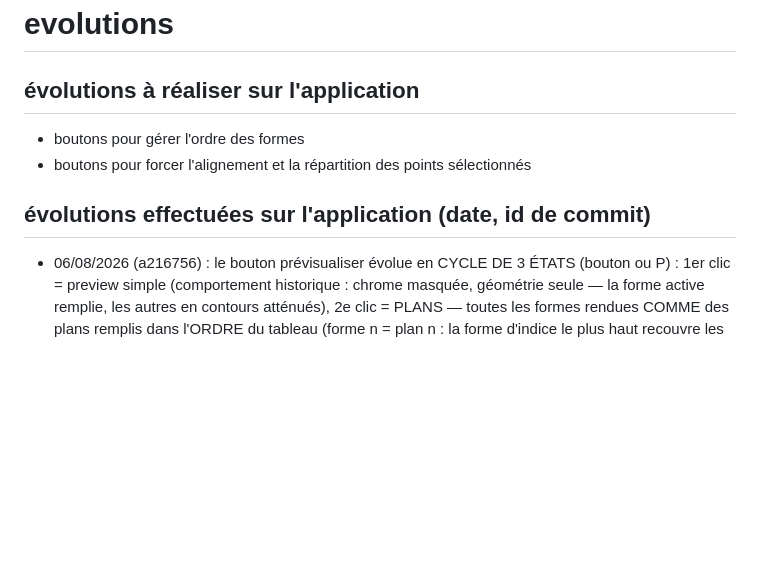
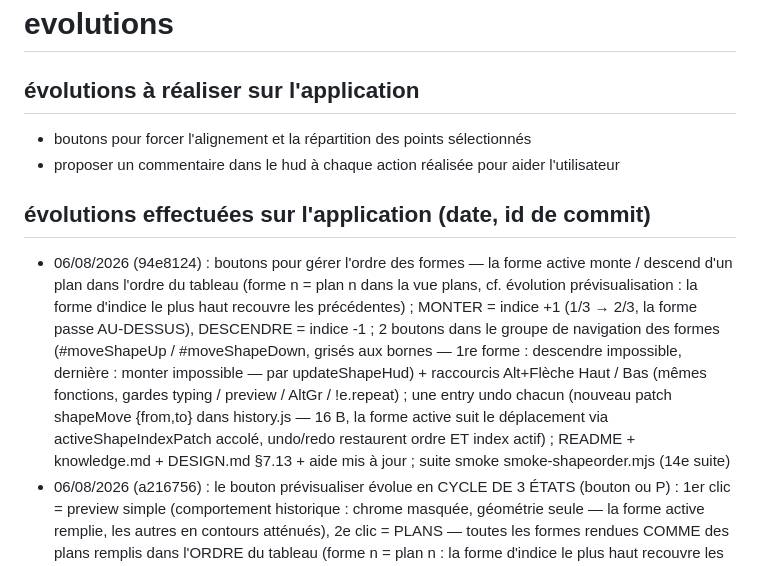
Before and after one commit to herveheritier/vanillajs-meshes-designer, a Markdown page: EVOLUTIONS.md, the part around the change. Drawn GitHub-style; blank space fills up the shorter version.

Commit message:
docs(evolutions): journal - boutons pour gerer l'ordre des formes (monter/descendre) (94e8124)

```diff
--- a/EVOLUTIONS.md
+++ b/EVOLUTIONS.md
@@ -1,8 +1,9 @@
 # evolutions
 ## évolutions à réaliser sur l'application
-- boutons pour gérer l'ordre des formes
 - boutons pour forcer l'alignement et la répartition des points sélectionnés
+- proposer un commentaire dans le hud à chaque action réalisée pour aider l'utilisateur
 ## évolutions effectuées sur l'application (date, id de commit)
+- 06/08/2026 (94e8124) : boutons pour gérer l'ordre des formes — la forme active monte / descend d'un plan dans l'ordre du tableau (forme n = plan n dans la vue plans, cf. évolution prévisualisation : la forme d'indice le plus haut recouvre les précédentes) ; MONTER = indice +1 (1/3 → 2/3, la forme passe AU-DESSUS), DESCENDRE = indice -1 ; 2 boutons dans le groupe de navigation des formes (#moveShapeUp / #moveShapeDown, grisés aux bornes — 1re forme : descendre impossible, dernière : monter impossible — par updateShapeHud) + raccourcis Alt+Flèche Haut / Bas (mêmes fonctions, gardes typing / preview / AltGr / !e.repeat) ; une entry undo chacun (nouveau patch shapeMove {from,to} dans history.js — 16 B, la forme active suit le déplacement via activeShapeIndexPatch accolé, undo/redo restaurent ordre ET index actif) ; README + knowledge.md + DESIGN.md §7.13 + aide mis à jour ; suite smoke smoke-shapeorder.mjs (14e suite)
 - 06/08/2026 (a216756) : le bouton prévisualiser évolue en CYCLE DE 3 ÉTATS (bouton ou P) : 1er clic = preview simple (comportement historique : chrome masquée, géométrie seule — la forme active remplie, les autres en contours atténués), 2e clic = PLANS — toutes les formes rendues COMME des plans remplis dans l'ORDRE du tableau (forme n = plan n : la forme d'indice le plus haut recouvre les précédentes là où elles se chevauchent, fills conservés) —, 3e clic = sortie ; en preview, la toolbar est réduite au seul bouton œil flottant (état actif vert preview / ambre + ring inset + libellé « plans » quand le 2e état est actif) pour que le cycle au clic soit possible ; Échap, clic gauche sur le canvas et Ctrl+S sortent DIRECTEMENT de l'un ou l'autre état (exitPreview, pas togglePreview) ; state.previewPlans (sous-état non persisté comme previewMode) ; README + knowledge.md + DESIGN.md §2.6 + aide mis à jour ; suite smoke smoke-preview.mjs couvre le cycle complet (3 clics, P, Échap, clic gauche, zoom molette dans les deux états)
 - 06/08/2026 (6712179) : couper, copier, coller les éléments sélectionnés — presse-papiers INTERNE à l'application (pas navigator.clipboard : format interne {pointList, tris} non transportable par le presse-papiers système et accès fragile sous file://), contenu = points sélectionnés de la forme active + triangles ENTIÈREMENT contenus (fills conservés, ré-indexés en relatif pour le collage) ; 3 boutons dans le groupe sélection (#copy / #cut / #paste, grisés sans sélection / sans contenu via updateClipboardButtons, sync par updateSelectionHud) + raccourcis Ctrl+C / Ctrl+X / Ctrl+V (mêmes fonctions, garde typing pour ne pas casser le collage natif dans les modales, ignorés en preview) ; le collage cible TOUJOURS la forme active, décalé d'un demi-pas de grille par collage (cumul via clipboard.offset : les copies successives se cascadent), la copie collée devient la sélection ; couper = copier + deleteSelectedPoint (une seule sémantique de suppression), couper et coller = une entry undo chacun (replaceShapePatch) ; presse-papiers non persisté (session seule) ; README + knowledge.md + DESIGN.md §7.12 + aide mis à jour ; suite smoke smoke-clipboard.mjs (13e suite)
 - 06/08/2026 (1fbd94b) : enregistrement de la scène par fenêtre de sélection de l'emplacement : cliquer SAVE (ou Ctrl+S) ouvre une fenêtre listant les scènes déjà sauvegardées (du plus récent au plus ancien, clé `meshesDesigner.savedScenes`, 20 max) avec un champ de RENOMMAGE pré-rempli (texte sélectionné, Entrée valide) ; la fenêtre se positionne sur l'emplacement PRÉCÉDENT (le plus récent, rangée « précédent » en surbrillance) ; valider télécharge `<nom>.json`, fait adopter ce nom à la scène (HUD + wire format) et mémorise l'emplacement ; Echap / Annuler / clic backdrop ferment sans sauvegarder ; en preview, Ctrl+S sort d'abord de la preview pour que la fenêtre soit visible ; suite smoke smoke-edit.mjs (section 4) + smoke-modals.mjs (section E)
```
